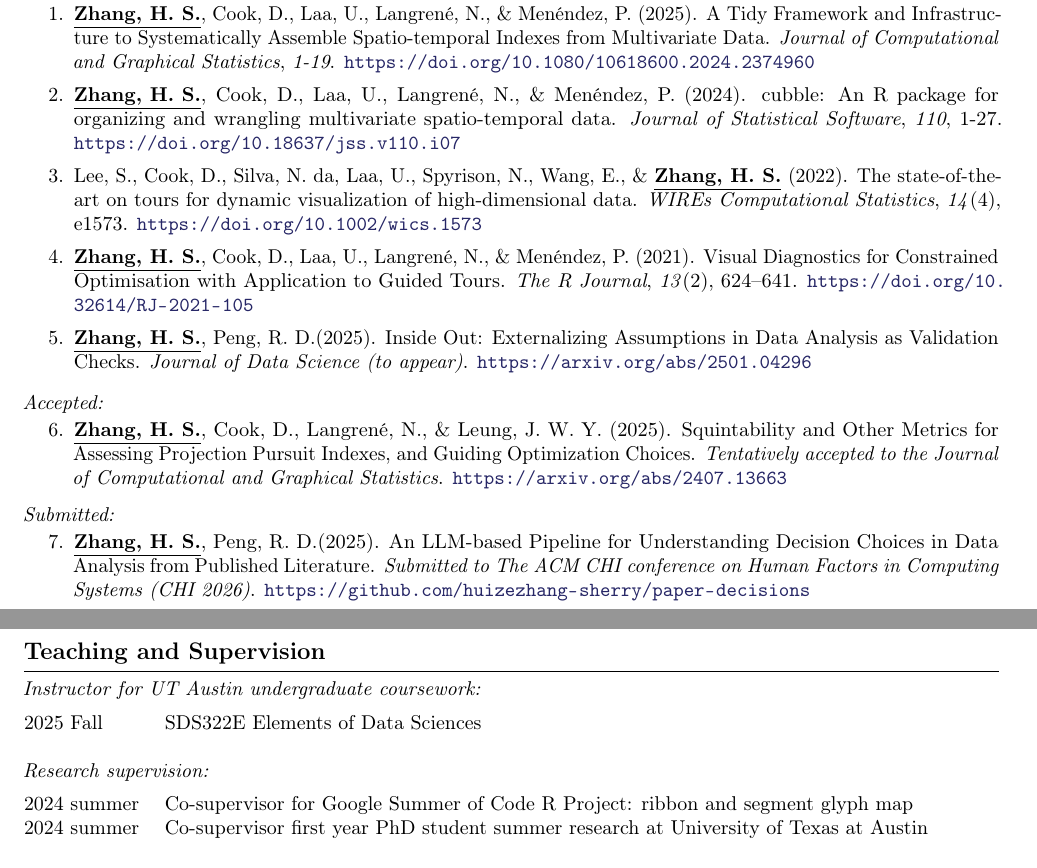
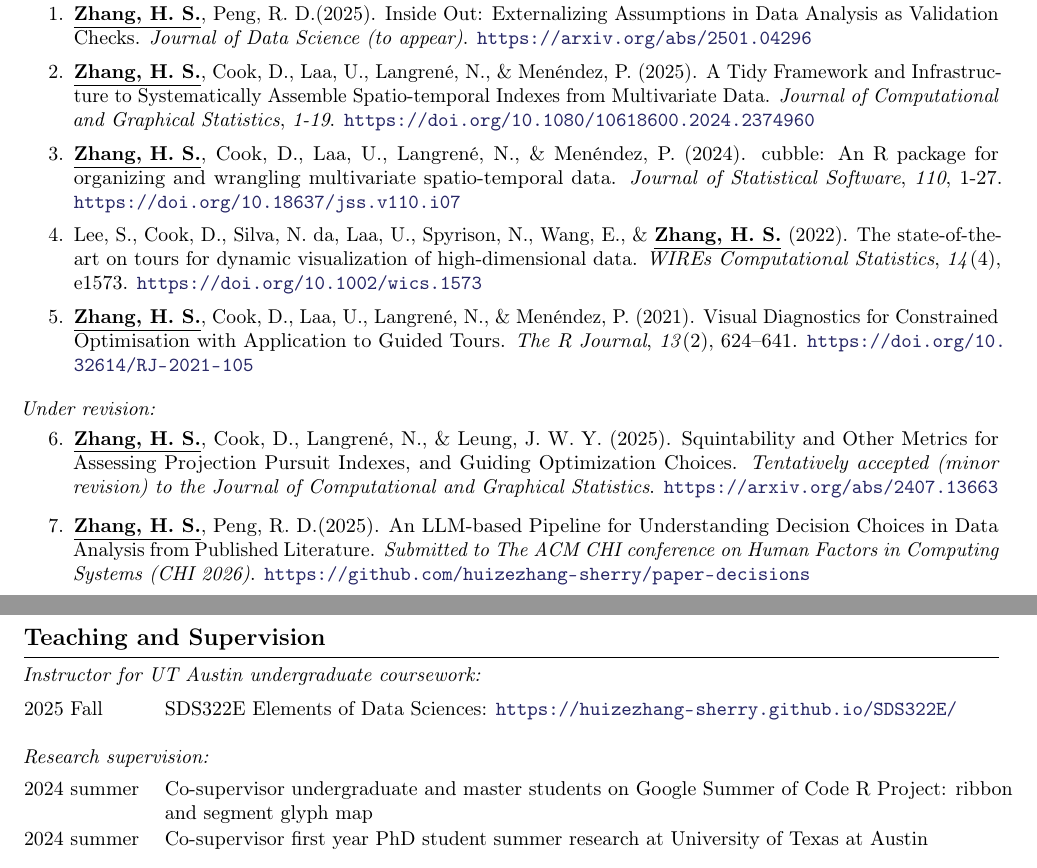
Before and after one commit to huizezhang-sherry/sherry, a LaTeX CV (cv/H.Sherry-Zhang.tex): two parts of pages 1 and 2 of 3, joined at a grey line, cut so that both start at the same text. Compiled offline with pdfLaTeX.

Commit message:
update cv

```diff
--- a/cv/H.Sherry-Zhang.tex
+++ b/cv/H.Sherry-Zhang.tex
@@ -80,7 +80,12 @@ update: 2025-09
 %----------------------------------------------------------------------------------------
 \roottitle{Publications}
 %----------------------------------------------------------------------------------------
+
 \begin{enumerate}[itemsep=0.1em]
+
+    \item \underline{\textbf{Zhang, H. S.}}, Peng, R. D.(2025). Inside Out: Externalizing Assumptions
+    in Data Analysis as Validation Checks. \emph{Journal of Data Science (to appear)}.
+    \url{https://arxiv.org/abs/2501.04296}
 
     \item \underline{\textbf{Zhang, H. S.}}, Cook, D., Laa, U., Langren\'e, N., \& Men\'endez, P. (2025).
     A Tidy Framework and Infrastructure to Systematically Assemble Spatio-temporal Indexes
@@ -100,26 +105,14 @@ update: 2025-09
     Visual Diagnostics for Constrained Optimisation with Application to Guided Tours.
     \emph{The R Journal}, \emph{13}(2), 624--641. \url{https://doi.org/10.32614/RJ-2021-105}
 
-    \item \underline{\textbf{Zhang, H. S.}}, Peng, R. D.(2025). Inside Out: Externalizing Assumptions
-    in Data Analysis as Validation Checks. \emph{Journal of Data Science (to appear)}. \url{https://arxiv.org/abs/2501.04296}
-
-
 \end{enumerate}
 
-\noindent\textit{Accepted:}\vspace{-0.5em}
+\noindent\textit{Under revision:}\vspace{-0.5em}
 \begin{enumerate}[resume]
 
-     \item \underline{\textbf{Zhang, H. S.}}, Cook, D., Langren\'e, N., \& Leung, J. W. Y. (2025).
+    \item \underline{\textbf{Zhang, H. S.}}, Cook, D., Langren\'e, N., \& Leung, J. W. Y. (2025).
     Squintability and Other Metrics for Assessing Projection Pursuit Indexes, and Guiding
-    Optimization Choices. \emph{Tentatively accepted to the Journal of Computational and Graphical
-    Statistics}. \url{https://arxiv.org/abs/2407.13663}
-
-
-
-\end{enumerate}
-
-\noindent\textit{Submitted:}\vspace{-0.5em}
-\begin{enumerate}[resume]
+    Optimization Choices. \emph{Tentatively accepted (minor revision) to the Journal of Computational and Graphical Statistics}. \url{https://arxiv.org/abs/2407.13663}
 
 
     \item \underline{\textbf{Zhang, H. S.}}, Peng, R. D.(2025). An LLM-based Pipeline for
@@ -199,13 +196,13 @@ update: 2025-09
 
 \vspace{1em}
 
-\twocolumnentry{SDS322E Elements of Data Sciences}{2025 Fall}
+\twocolumnentry{SDS322E Elements of Data Sciences: \url{https://huizezhang-sherry.github.io/SDS322E/}}{2025 Fall}
 
 \noindent\textit{Research supervision: }\vspace{-0.5em}
 
 \vspace{1em}
 
-\twocolumnentry{Co-supervisor for Google Summer of Code R Project: ribbon and segment glyph map}{2024 summer}
+\twocolumnentry{Co-supervisor undergraduate and master students on Google Summer of Code R Project: ribbon and segment glyph map}{2024 summer}
 \twocolumnentry{Co-supervisor first year PhD student summer research at University of Texas at Austin}{2024 summer}
 
 
```
Also changed, not shown: cv/H.Sherry-Zhang.pdf, cv/H.Sherry-Zhang.tex (4 more changed lines).
